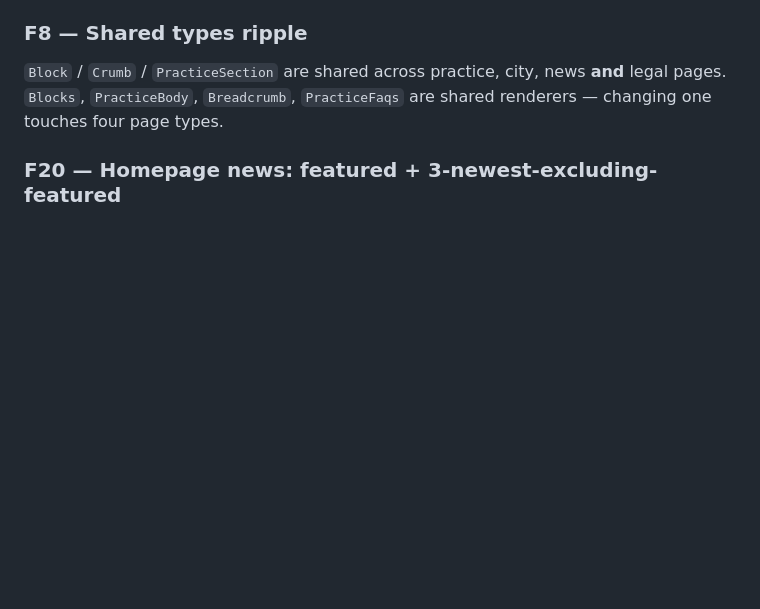
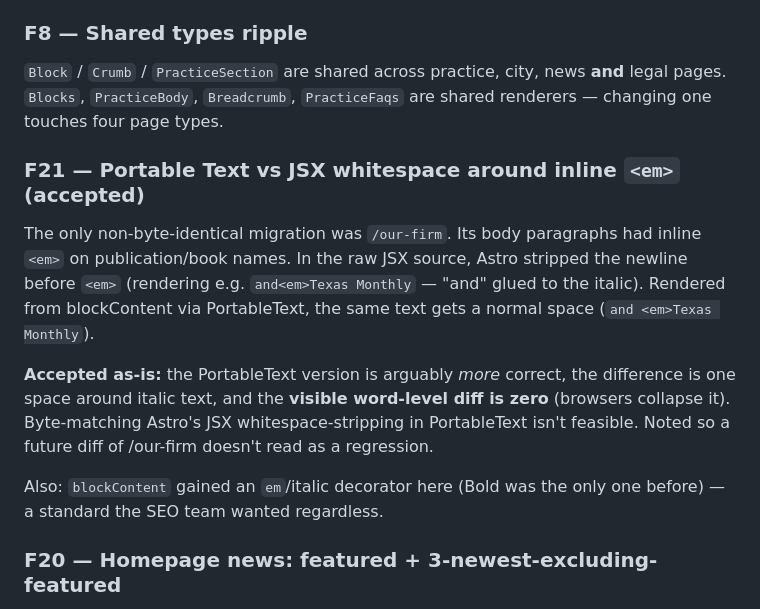
Before and after one commit to rhan-elitemktg/Cogdell-Law, a Markdown page: docs/sanity-integration.md, the part around one of its changes. Rendered like a GitHub page; blank space fills up the shorter version.

```diff
--- a/docs/sanity-integration.md
+++ b/docs/sanity-integration.md
@@ -265,6 +281,21 @@ with `ReferenceError`, not at build.
 `Block` / `Crumb` / `PracticeSection` are shared across practice, city, news **and**
 legal pages. `Blocks`, `PracticeBody`, `Breadcrumb`, `PracticeFaqs` are shared renderers
 — changing one touches four page types.
+
+### F21 — Portable Text vs JSX whitespace around inline `<em>` (accepted)
+
+The only non-byte-identical migration was `/our-firm`. Its body paragraphs had inline
+`<em>` on publication/book names. In the raw JSX source, Astro stripped the newline before
+`<em>` (rendering e.g. `and<em>Texas Monthly` — "and" glued to the italic). Rendered from
+blockContent via PortableText, the same text gets a normal space (`and <em>Texas Monthly`).
+
+**Accepted as-is:** the PortableText version is arguably *more* correct, the difference is
+one space around italic text, and the **visible word-level diff is zero** (browsers collapse
+it). Byte-matching Astro's JSX whitespace-stripping in PortableText isn't feasible. Noted so
+a future diff of /our-firm doesn't read as a regression.
+
+Also: `blockContent` gained an `em`/italic decorator here (Bold was the only one before) —
+a standard the SEO team wanted regardless.
 
 ### F20 — Homepage news: featured + 3-newest-excluding-featured
 
```
Also changed, not shown: other parts of docs/sanity-integration.md (+23 -7 lines).
